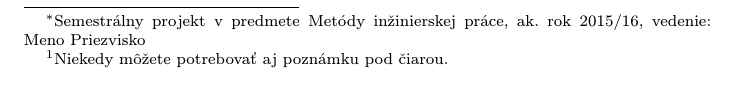
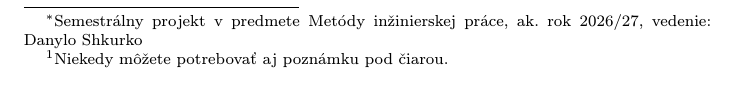
Before and after one commit to DanyloShkurko/MIP_cvik_3, a LaTeX paper (clanok.tex): part of page 1 of 2, cut so that both start at the same text. Compiled offline with pdfLaTeX.

Commit message:
Changed title

```diff
--- a/clanok.tex
+++ b/clanok.tex
@@ -15,7 +15,7 @@
 
 \pagestyle{headings}
 
-\title{Názov\thanks{Semestrálny projekt v predmete Metódy inžinierskej práce, ak. rok 2015/16, vedenie: Meno Priezvisko}} % meno a priezvisko vyučujúceho na cvičeniach
+\title{Názov\thanks{Semestrálny projekt v predmete Metódy inžinierskej práce, ak. rok 2026/27, vedenie: Danylo Shkurko}} % meno a priezvisko vyučujúceho na cvičeniach
 
 \author{Danylo Shkurko\\[2pt]
 	{\small Slovenská technická univerzita v Bratislave}\\
```
